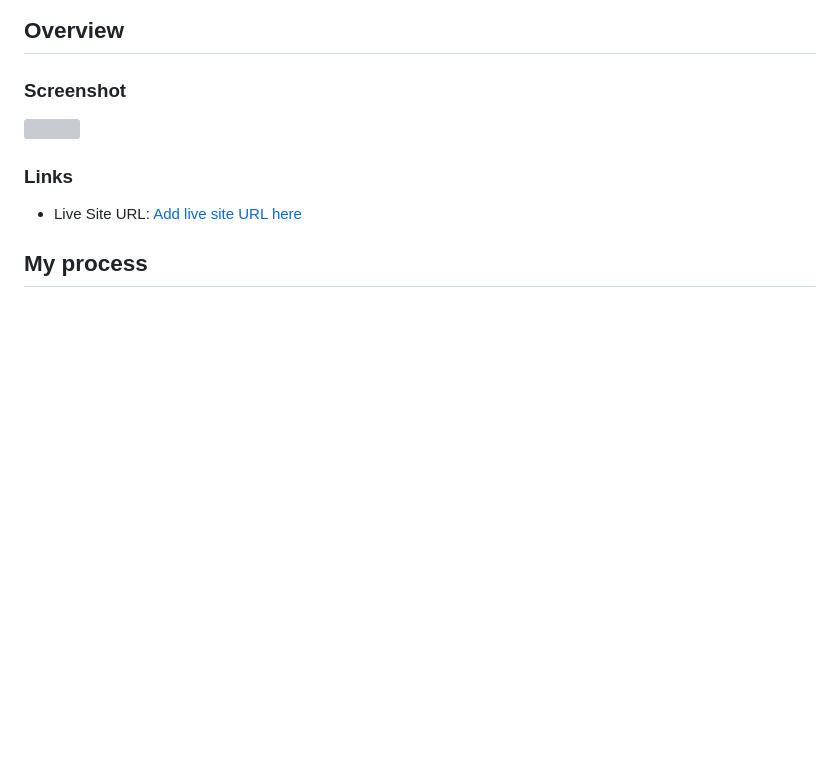
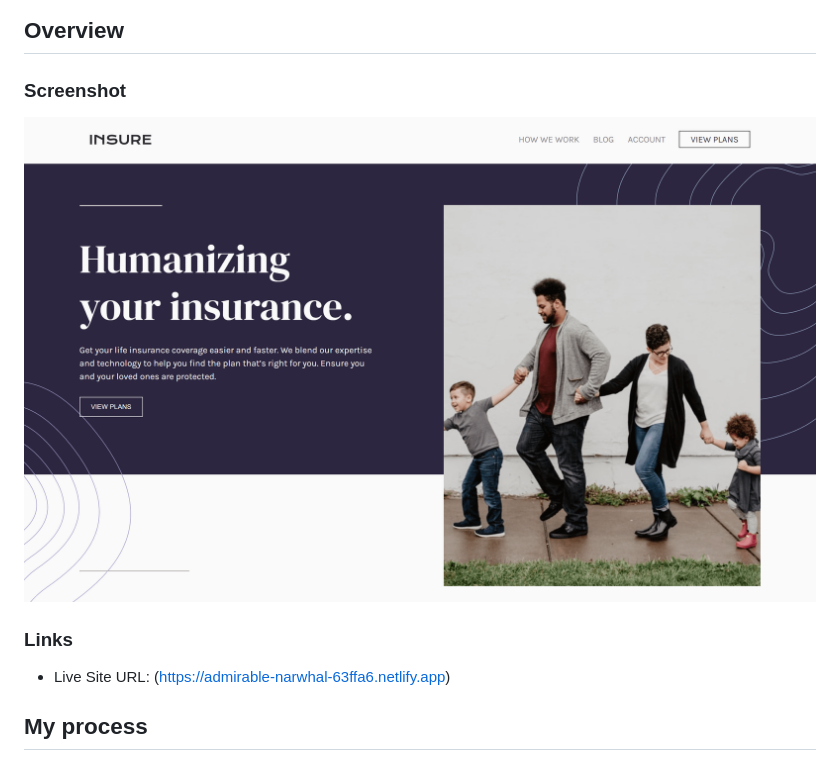
Before and after one commit to Gaston-Recalde/insure-landing-page, a Markdown page: README.md, the part around the change. Rendered like a GitHub page; pictures changed too: images/insure-landing-page.png (added); blank space fills up the shorter version; grey boxes are pictures that could not be loaded.

Commit message:
README actualizado

```diff
--- a/README.md
+++ b/README.md
@@ -15,11 +15,11 @@ This is a solution to the [Insure landing page challenge on Frontend Mentor](htt
 
 ### Screenshot
 
-![](./screenshot.jpg)
+![](./images/insure-landing-page.png)
 
 ### Links
 
-- Live Site URL: [Add live site URL here](https://your-live-site-url.com)
+- Live Site URL: (https://admirable-narwhal-63ffa6.netlify.app)
 
 ## My process
 
```
